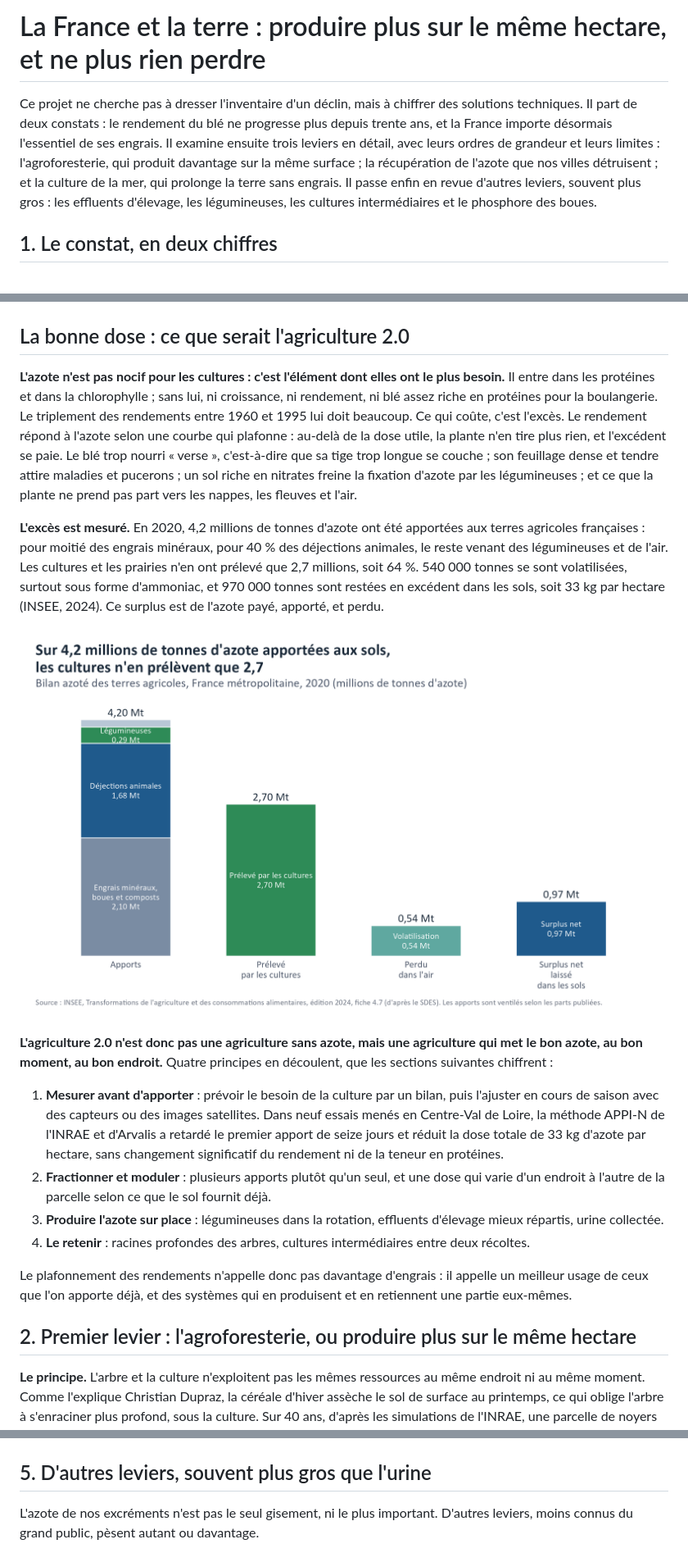
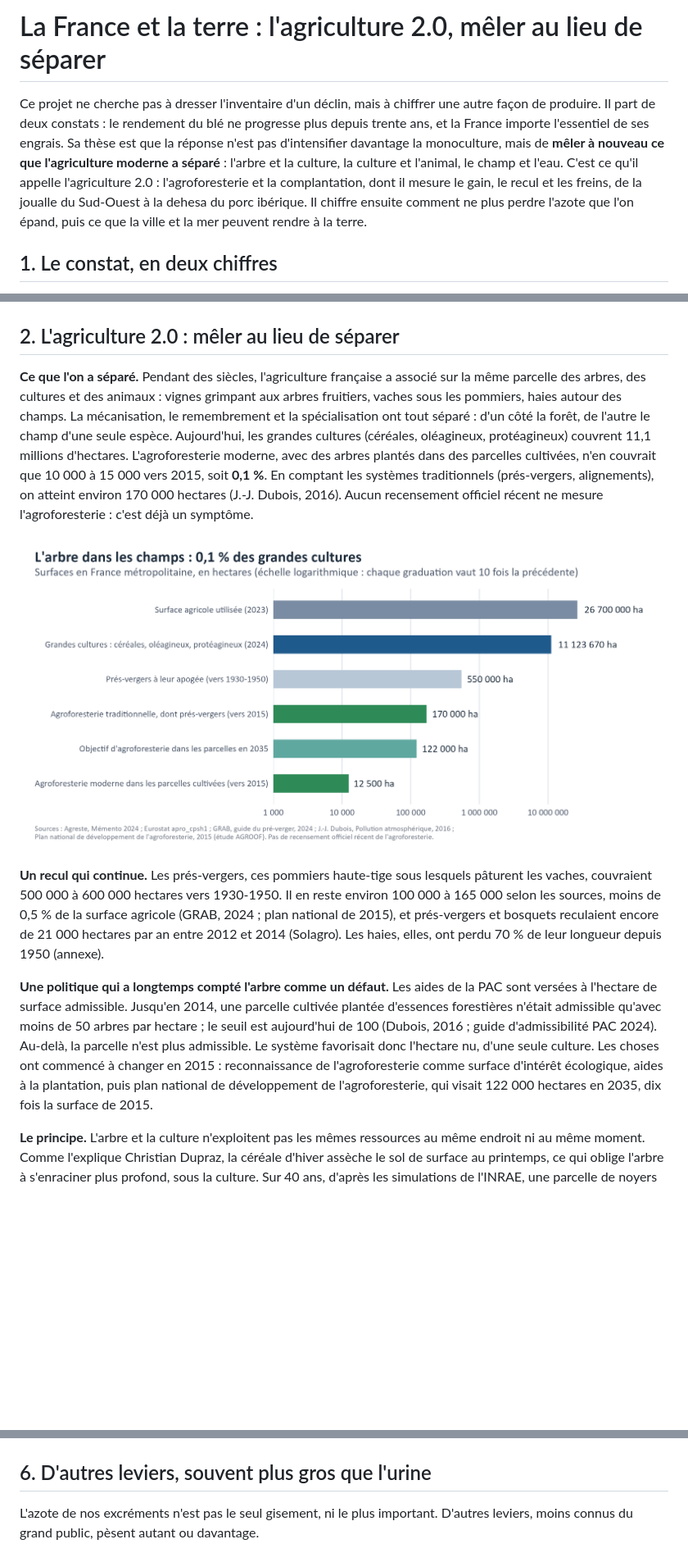
Before and after one commit to leclercbaptiste1085-hash/5-france-terre, a Markdown page: README.md, 3 parts joined by grey strips. Shown at 82% size. GitHub-like rendering; pictures changed too: sorties/13_surfaces_agroforesterie.png (added); blank space fills up the shorter version.

Commit message:
Agriculture 2.0 au cœur du projet : agroforesterie et complantation (surfaces, PAC, prés-vergers, dehesa, rizipisciculture) ; azote en section secondaire

```diff
--- a/README.md
+++ b/README.md
@@ -1,11 +1,12 @@
-# La France et la terre : produire plus sur le même hectare, et ne plus rien perdre
+# La France et la terre : l'agriculture 2.0, mêler au lieu de séparer
 
-Ce projet ne cherche pas à dresser l'inventaire d'un déclin, mais à chiffrer des solutions techniques. Il part de deux
-constats : le rendement du blé ne progresse plus depuis trente ans, et la France importe désormais l'essentiel de ses
-engrais. Il examine ensuite trois leviers en détail, avec leurs ordres de grandeur et leurs limites : l'agroforesterie, qui
-produit davantage sur la même surface ; la récupération de l'azote que nos villes détruisent ; et la culture de la mer, qui
-prolonge la terre sans engrais. Il passe enfin en revue d'autres leviers, souvent plus gros : les effluents d'élevage, les
-légumineuses, les cultures intermédiaires et le phosphore des boues.
+Ce projet ne cherche pas à dresser l'inventaire d'un déclin, mais à chiffrer une autre façon de produire. Il part de deux
+constats : le rendement du blé ne progresse plus depuis trente ans, et la France importe l'essentiel de ses engrais. Sa thèse
+est que la réponse n'est pas d'intensifier davantage la monoculture, mais de **mêler à nouveau ce que l'agriculture moderne a
+séparé** : l'arbre et la culture, la culture et l'animal, le champ et l'eau. C'est ce qu'il appelle l'agriculture 2.0 :
+l'agroforesterie et la complantation, dont il mesure le gain, le recul et les freins, de la joualle du Sud-Ouest à la dehesa
+du porc ibérique. Il chiffre ensuite comment ne plus perdre l'azote que l'on épand, puis ce que la ville et la mer peuvent
+rendre à la terre.
 
 ## 1. Le constat, en deux chiffres
 
@@ -23,39 +24,29 @@ importé : tout gain de rendement obtenu par les engrais est un gain importé.
 
 ![Engrais](sorties/8_engrais.png)
 
-## La bonne dose : ce que serait l'agriculture 2.0
+## 2. L'agriculture 2.0 : mêler au lieu de séparer
 
-**L'azote n'est pas nocif pour les cultures : c'est l'élément dont elles ont le plus besoin.** Il entre dans les protéines et
-dans la chlorophylle ; sans lui, ni croissance, ni rendement, ni blé assez riche en protéines pour la boulangerie. Le
-triplement des rendements entre 1960 et 1995 lui doit beaucoup. Ce qui coûte, c'est l'excès. Le rendement répond à l'azote
-selon une courbe qui plafonne : au-delà de la dose utile, la plante n'en tire plus rien, et l'excédent se paie. Le blé trop
-nourri « verse », c'est-à-dire que sa tige trop longue se couche ; son feuillage dense et tendre attire maladies et pucerons ;
-un sol riche en nitrates freine la fixation d'azote par les légumineuses ; et ce que la plante ne prend pas part vers les
-nappes, les fleuves et l'air.
+**Ce que l'on a séparé.** Pendant des siècles, l'agriculture française a associé sur la même parcelle des arbres, des cultures
+et des animaux : vignes grimpant aux arbres fruitiers, vaches sous les pommiers, haies autour des champs. La mécanisation, le
+remembrement et la spécialisation ont tout séparé : d'un côté la forêt, de l'autre le champ d'une seule espèce. Aujourd'hui,
+les grandes cultures (céréales, oléagineux, protéagineux) couvrent 11,1 millions d'hectares. L'agroforesterie moderne, avec
+des arbres plantés dans des parcelles cultivées, n'en couvrait que 10 000 à 15 000 vers 2015, soit **0,1 %**. En comptant
+les systèmes traditionnels (prés-vergers, alignements), on atteint environ 170 000 hectares (J.-J. Dubois, 2016). Aucun
+recensement officiel récent ne mesure l'agroforesterie : c'est déjà un symptôme.
 
-**L'excès est mesuré.** En 2020, 4,2 millions de tonnes d'azote ont été apportées aux terres agricoles françaises : pour
-moitié des engrais minéraux, pour 40 % des déjections animales, le reste venant des légumineuses et de l'air. Les cultures
-et les prairies n'en ont prélevé que 2,7 millions, soit 64 %. 540 000 tonnes se sont volatilisées, surtout sous forme
-d'ammoniac, et 970 000 tonnes sont restées en excédent dans les sols, soit 33 kg par hectare (INSEE, 2024). Ce surplus est
-de l'azote payé, apporté, et perdu.
+![Surfaces](sorties/13_surfaces_agroforesterie.png)
 
-![Bilan azoté](sorties/12_bilan_azote.png)
+**Un recul qui continue.** Les prés-vergers, ces pommiers haute-tige sous lesquels pâturent les vaches, couvraient 500 000 à
+600 000 hectares vers 1930-1950. Il en reste environ 100 000 à 165 000 selon les sources, moins de 0,5 % de la surface
+agricole (GRAB, 2024 ; plan national de 2015), et prés-vergers et bosquets reculaient encore de 21 000 hectares par an entre
+2012 et 2014 (Solagro). Les haies, elles, ont perdu 70 % de leur longueur depuis 1950 (annexe).
 
-**L'agriculture 2.0 n'est donc pas une agriculture sans azote, mais une agriculture qui met le bon azote, au bon moment, au
-bon endroit.** Quatre principes en découlent, que les sections suivantes chiffrent :
-1. **Mesurer avant d'apporter** : prévoir le besoin de la culture par un bilan, puis l'ajuster en cours de saison avec des
-   capteurs ou des images satellites. Dans neuf essais menés en Centre-Val de Loire, la méthode APPI-N de l'INRAE et
-   d'Arvalis a retardé le premier apport de seize jours et réduit la dose totale de 33 kg d'azote par hectare, sans
-   changement significatif du rendement ni de la teneur en protéines.
-2. **Fractionner et moduler** : plusieurs apports plutôt qu'un seul, et une dose qui varie d'un endroit à l'autre de la
-   parcelle selon ce que le sol fournit déjà.
-3. **Produire l'azote sur place** : légumineuses dans la rotation, effluents d'élevage mieux répartis, urine collectée.
-4. **Le retenir** : racines profondes des arbres, cultures intermédiaires entre deux récoltes.
-
-Le plafonnement des rendements n'appelle donc pas davantage d'engrais : il appelle un meilleur usage de ceux que l'on apporte
-déjà, et des systèmes qui en produisent et en retiennent une partie eux-mêmes.
-
-## 2. Premier levier : l'agroforesterie, ou produire plus sur le même hectare
+**Une politique qui a longtemps compté l'arbre comme un défaut.** Les aides de la PAC sont versées à l'hectare de surface
+admissible. Jusqu'en 2014, une parcelle cultivée plantée d'essences forestières n'était admissible qu'avec moins de 50 arbres
+par hectare ; le seuil est aujourd'hui de 100 (Dubois, 2016 ; guide d'admissibilité PAC 2024). Au-delà, la parcelle n'est
+plus admissible. Le système favorisait donc l'hectare nu, d'une seule culture. Les choses ont commencé à changer en 2015 :
+reconnaissance de l'agroforesterie comme surface d'intérêt écologique, aides à la plantation, puis plan national de
+développement de l'agroforesterie, qui visait 122 000 hectares en 2035, dix fois la surface de 2015.
 
 **Le principe.** L'arbre et la culture n'exploitent pas les mêmes ressources au même endroit ni au même moment. Comme
 l'explique Christian Dupraz, la céréale d'hiver assèche le sol de surface au printemps, ce qui oblige l'arbre à s'enraciner
@@ -140,7 +181,7 @@ c'est de garder l'azote à terre : par les racines des arbres, et par la récup
 
 ![Ordres de grandeur](sorties/11_ordres_grandeur_azote.png)
 
-## 5. D'autres leviers, souvent plus gros que l'urine
+## 6. D'autres leviers, souvent plus gros que l'urine
 
 L'azote de nos excréments n'est pas le seul gisement, ni le plus important. D'autres leviers, moins connus du grand public,
 pèsent autant ou davantage.
```
Also changed, not shown: other parts of README.md (+64 -5 lines), donnees/SOURCES.md (+4 -0 lines), 9 other files.
